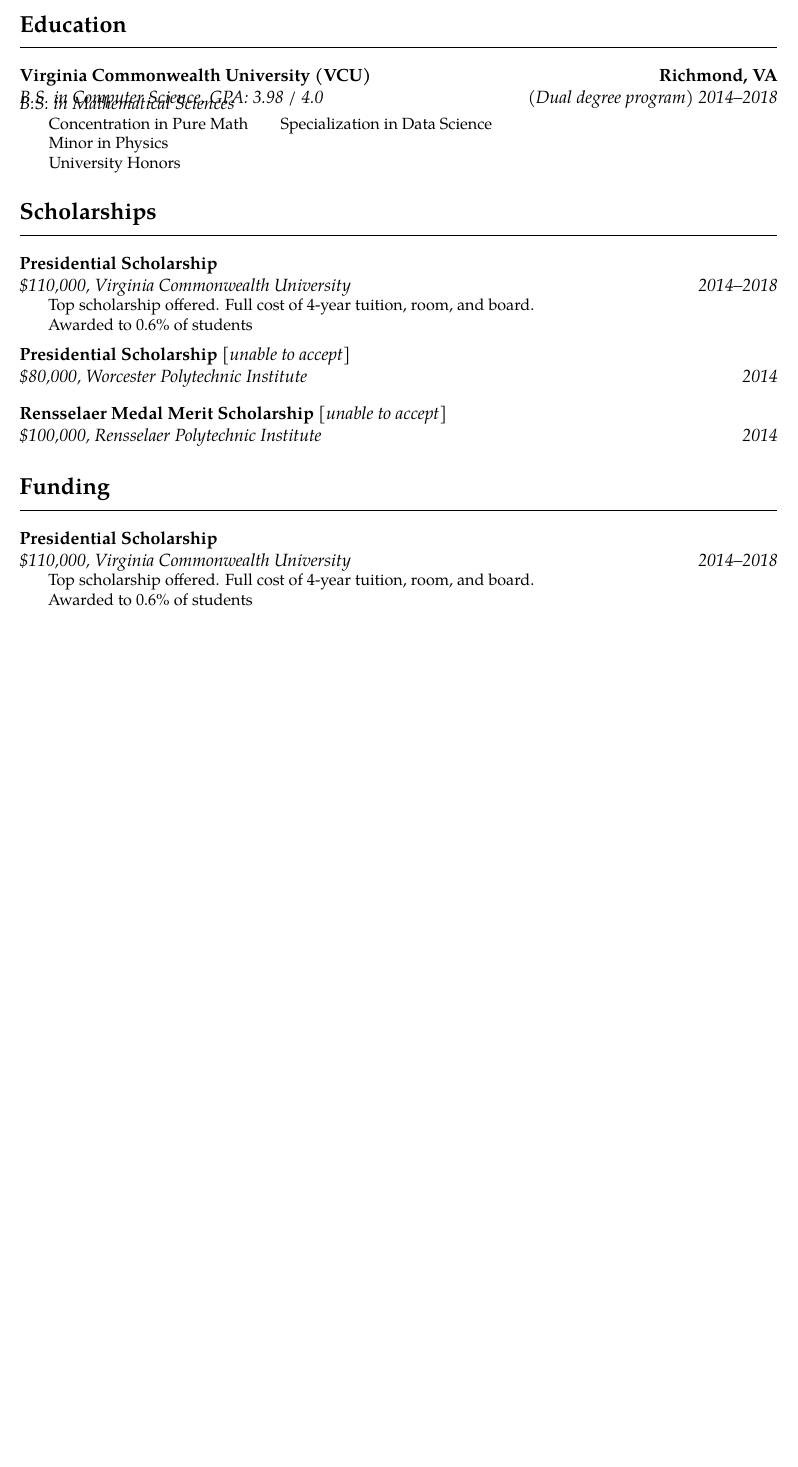
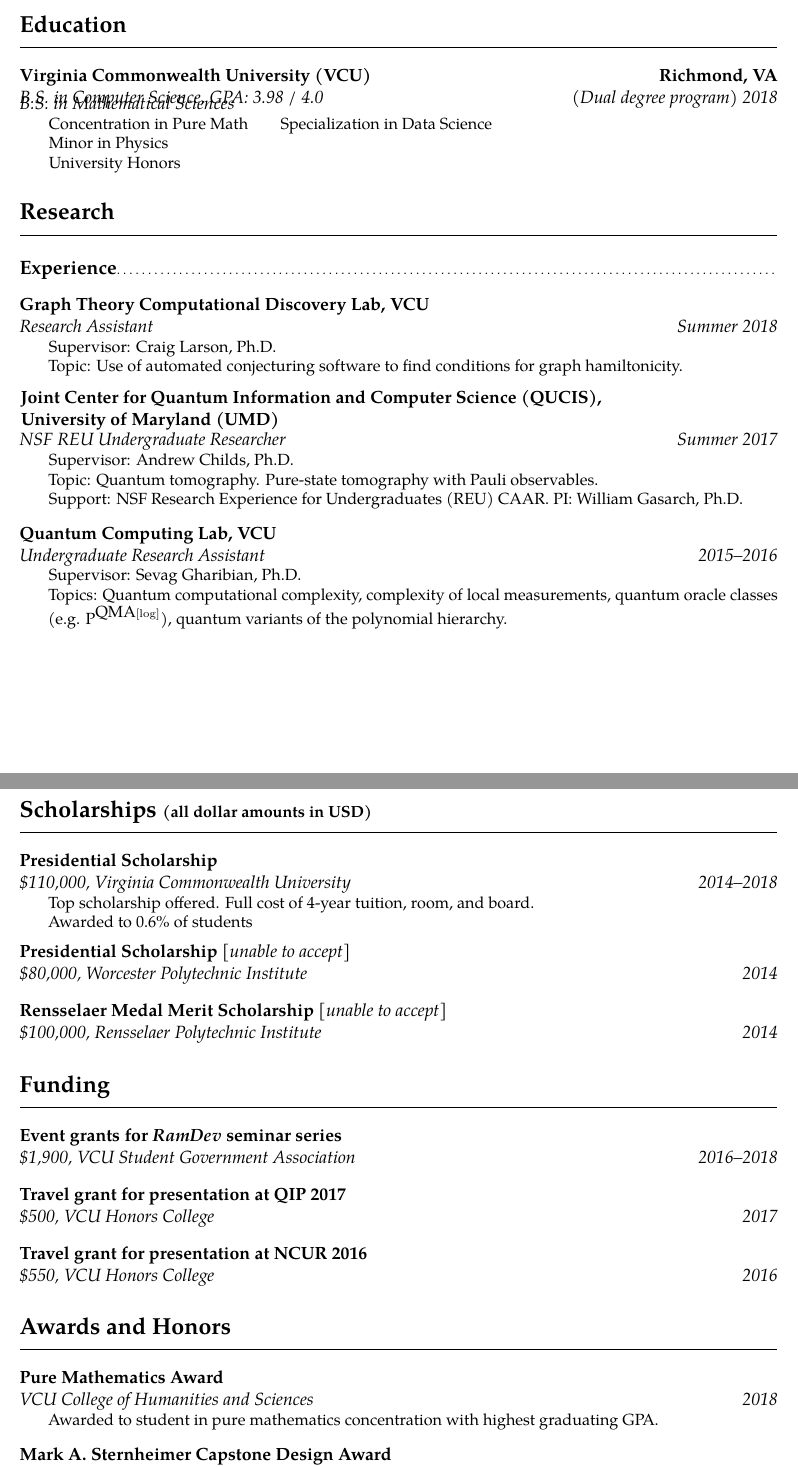
Before and after one commit to yirkajk/yirkajk.github.io, a LaTeX CV (CV_JYirka_draft.tex): part of page 1 of 3 before the commit and two parts of pages 1 and 2 of 4 after it, the two joined at a grey line, cut so that both start at the same text, the shorter picture padded with empty space. Compiled offline with pdfLaTeX.

Commit message:
Progress on draft

```diff
--- a/CV_JYirka_draft.tex
+++ b/CV_JYirka_draft.tex
@@ -6,7 +6,11 @@
 \urlstyle{same} % Forces URLs to use same font, rather than a monospace font
 \usepackage{changepage} % For indenting blocks of text
 
-\name{John}{Doe}
+\usepackage{multibib} % To have multiple bibs; like, one for papers, one for conferences.
+\newcites{preprints}{Pre-prints}
+\newcites{conferences}{Conference presentations}
+
+\name{Justin}{Yirka} % Unused, since we make our own header
 
 % TO Do:
 % Copy old stuff
@@ -55,7 +59,7 @@
 %  SECTION: Education
 %=========================================================================================
 \section{Education}
-\cventry{(Dual degree program) 2014--2018}{B.S. in Computer Science}{Virginia Commonwealth University (VCU)}{Richmond, VA}{\textit{GPA: 3.98 / 4.0}}{}
+\cventry{(Dual degree program) 2018}{B.S. in Computer Science}{Virginia Commonwealth University (VCU)}{Richmond, VA}{\textit{GPA: 3.98 / 4.0}}{}
 \vspace{-\baselineskip}\vspace{-\parskip}
 \cventry{}{B.S. in Mathematical Sciences}{}{}{}
 {
@@ -68,9 +72,71 @@
 
 
 %=========================================================================================
+%  SECTION: Research
+%=========================================================================================
+\section{Research}
+%==========  Experience  =======================================================
+\subsection{Experience}
+\cventry{Summer 2018}{Research Assistant}{Graph Theory Computational Discovery Lab, VCU}{}{}
+{
+	\begin{adjustwidth}{.25in}{}
+		Supervisor: Craig Larson, Ph.D. \newline
+		Topic: Use of automated conjecturing software to find conditions for graph hamiltonicity.
+	\end{adjustwidth}
+}
+
+\cventry{Summer 2017}{NSF REU Undergraduate Researcher}
+{
+	$\!$\begin{minipage}{0.8\textwidth}
+		Joint Center for Quantum Information and Computer Science (QUCIS), \newline
+		University of Maryland (UMD)
+	\end{minipage}
+}
+{}{}
+{
+	\begin{adjustwidth}{.25in}{}
+		Supervisor: Andrew Childs, Ph.D. \newline
+		Topic: Quantum tomography. Pure-state tomography with Pauli observables. \newline
+		Support: NSF Research Experience for Undergraduates (REU)  CAAR. PI: William Gasarch, Ph.D.
+	\end{adjustwidth}
+}
+
+\cventry{2015--2016}{Undergraduate Research Assistant}{Quantum Computing Lab, VCU}{}{}
+{
+	\begin{adjustwidth}{.25in}{}
+		Supervisor: Sevag Gharibian, Ph.D. \newline
+		Topics: Quantum computational complexity, complexity of local measurements, quantum oracle classes (e.g. $\textup{P}^{\textup{QMA}[\log]}$), quantum variants of the polynomial hierarchy.
+	\end{adjustwidth}
+}
+
+
+%==========  Pre-prints  =======================================================
+%\renewcommand{\refname}{Pre-prints} % Creates subsection header
+\nocitepreprints{*} % Print all entries in bib file
+\bibliographypreprints{plain}
+\bibliographypreprints{CV_preprints}
+
+%==========  Conference presentations  =======================================================
+%\renewcommand{\refname}{Conference presentations}
+%\bibliography{CV_conferences}
+
+%==========  Public-audience talks  =======================================================
+%\renewcommand{\refname}{Public-audience talks}
+%\bibliography{CV_public}
+
+
+
+
+%==========  Journal publications  =======================================================
+
+%==========  Invited talks  =======================================================
+
+%==========  Expository writing  =======================================================
+
+%=========================================================================================
 %  SECTION: Scholarships
 %=========================================================================================
-\section{Scholarships}
+\section{Scholarships \small{(all dollar amounts in USD)}}
 \cventry{2014--2018}{\$110,000}{Presidential Scholarship}{}{Virginia Commonwealth University}
 {
 \begin{adjustwidth}{.25in}{}
@@ -87,10 +153,27 @@
 %  SECTION: Funding
 %=========================================================================================
 \section{Funding}
-\cventry{2014--2018}{\$110,000}{Presidential Scholarship}{}{Virginia Commonwealth University}
+\cventry{2016--2018}{\$1,900}{Event grants for \textit{RamDev} seminar series}{}{VCU Student Government Association}{}
+
+\cventry{2017}{\$500}{Travel grant for presentation at QIP 2017}{}{VCU Honors College}{}
+
+\cventry{2016}{\$550}{Travel grant for presentation at NCUR 2016}{}{VCU Honors College}{}
+
+
+%=========================================================================================
+%  SECTION: Awards and Honors
+%=========================================================================================
+\section{Awards and Honors}
+\cventry{2018}{VCU College of Humanities and Sciences}{Pure Mathematics Award}{}{}
 {
 	\begin{adjustwidth}{.25in}{}
-		Top scholarship offered. Full cost of 4-year tuition, room, and board. \\
-		Awarded to 0.6\% of students
+		Awarded to student in pure mathematics concentration with highest graduating GPA.
 	\end{adjustwidth}
 }
+
+\cventry{2017}{VCU School of Engineering}{Mark A. Sternheimer Capstone Design Award}{}{}
+{
+	\begin{adjustwidth}{.25in}{}
+		For ``innovation and entrepreneurship'' of senior project developing mobile app. \newline
+		Included grant of \$660.
+	\end{adjustwidth}
```
Also changed, not shown: CV_preprints.bib (added, +6 -0 lines), CV_JYirka_draft.pdf, CV_conferences.bib (added), CV_public.bib (added), CV_JYirka_draft.tex (30 more changed lines).
